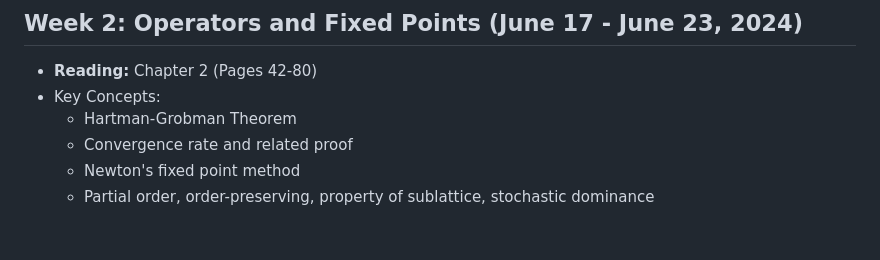
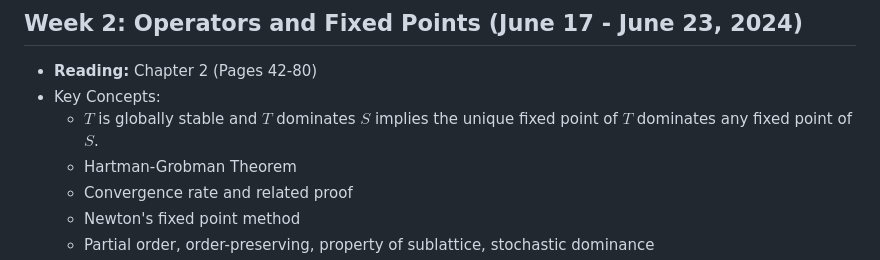
Before and after one commit to longye-tian/Reading-Dynamic-programming, a Markdown page: README.md, the part around the change. GitHub-like rendering; blank space fills up the shorter version.

```diff
--- a/README.md
+++ b/README.md
@@ -20,6 +20,7 @@
 ## Week 2: Operators and Fixed Points (June 17 - June 23, 2024)
 - **Reading:** Chapter 2 (Pages 42-80)
 - Key Concepts:
+  - $T$ is globally stable and $T$ dominates $S$ implies the unique fixed point of $T$ dominates any fixed point of $S$.
   - Hartman-Grobman Theorem
   - Convergence rate and related proof
   - Newton's fixed point method
```
